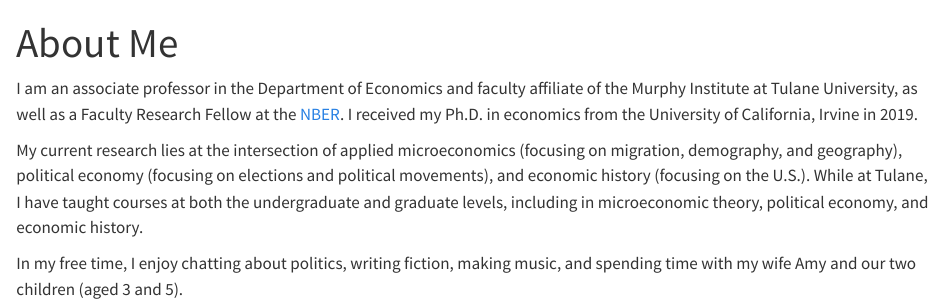
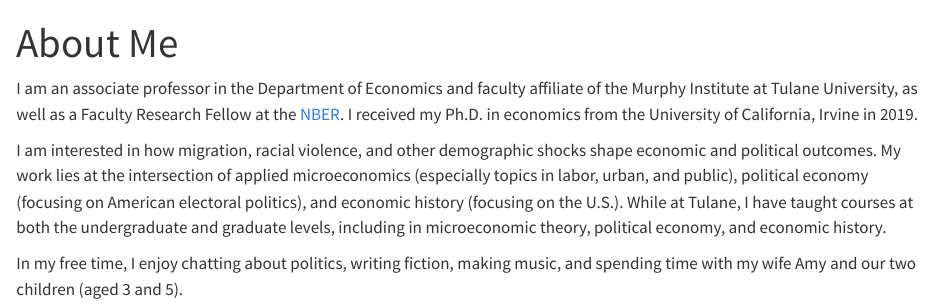
Before and after one commit to pat-testa/website, a Quarto document (about-me/index.qmd): the page in a window 1100 px wide, from its top. Rendered offline with R 4.5, knitr and Pandoc in place of Quarto, with nearby package versions.

Commit message:
Update research interests in index.qmd
Revised research interests to clarify focus areas.

```diff
--- a/about-me/index.qmd
+++ b/about-me/index.qmd
@@ -7,8 +7,7 @@
 [NBER](https://www.nber.org/programs-projects/programs-working-groups/development-american-economy?page=1&perPage=50).
 I received my Ph.D. in economics from the University of California, Irvine in 2019.
 
-My current research lies at the intersection of applied microeconomics (focusing on
-migration, demography, and geography), political economy (focusing on elections and political movements), and economic history (focusing
+I am interested in how migration, racial violence, and other demographic shocks shape economic and political outcomes. My work lies at the intersection of applied microeconomics (especially topics in labor, urban, and public), political economy (focusing on American electoral politics), and economic history (focusing
 on the U.S.). While at Tulane, I have taught courses at both the undergraduate and
 graduate levels, including in microeconomic theory, political economy, and economic
 history.
```
